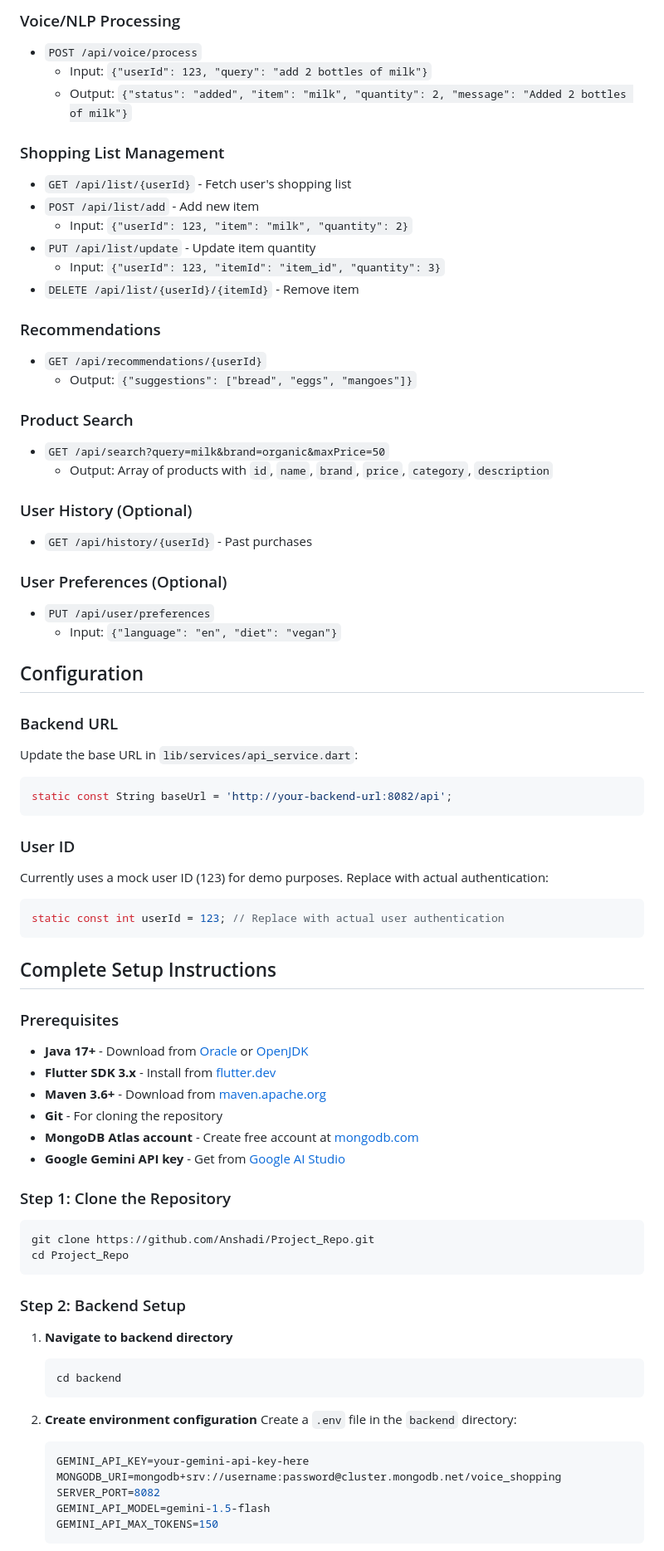
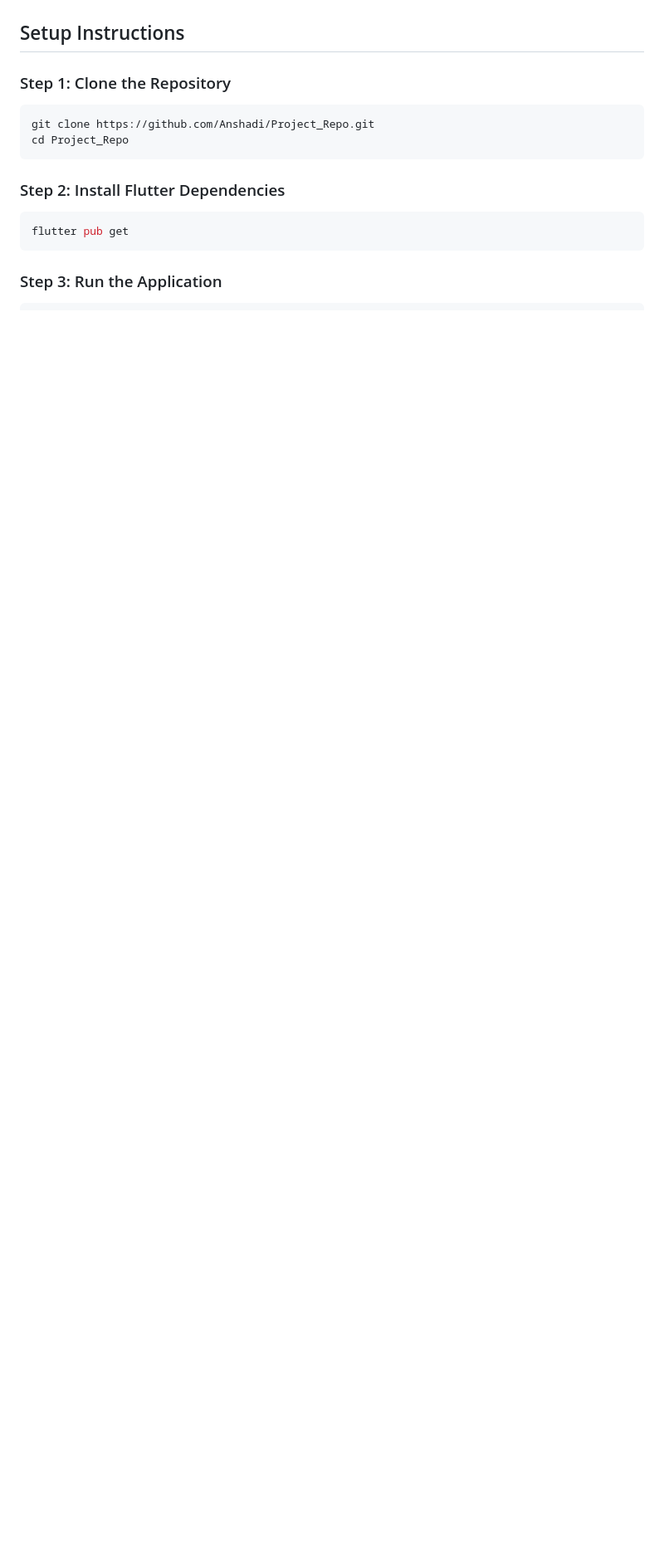
Before and after one commit to Anshadi/Project_Repo, a Markdown page: README.md, the part around one of its changes. Shown at 83% size. Rendered like a GitHub page; blank space fills up the shorter version.

````diff
--- a/README.md
+++ b/README.md
@@ -79,86 +68,18 @@ The frontend expects the following REST API endpoints to be implemented in your
 
-### Voice/NLP Processing
-
-- `POST /api/voice/process`
-  - Input: `{"userId": 123, "query": "add 2 bottles of milk"}`
-  - Output: `{"status": "added", "item": "milk", "quantity": 2, "message": "Added 2 bottles of milk"}`
-
-### Shopping List Management
-
-- `GET /api/list/{userId}` - Fetch user's shopping list
-- `POST /api/list/add` - Add new item
-  - Input: `{"userId": 123, "item": "milk", "quantity": 2}`
-- `PUT /api/list/update` - Update item quantity
-  - Input: `{"userId": 123, "itemId": "item_id", "quantity": 3}`
-- `DELETE /api/list/{userId}/{itemId}` - Remove item
-
-### Recommendations
-
-- `GET /api/recommendations/{userId}`
-  - Output: `{"suggestions": ["bread", "eggs", "mangoes"]}`
-
-### Product Search
-
-- `GET /api/search?query=milk&brand=organic&maxPrice=50`
-  - Output: Array of products with `id`, `name`, `brand`, `price`, `category`, `description`
-
-### User History (Optional)
-
-- `GET /api/history/{userId}` - Past purchases
-
-### User Preferences (Optional)
-
-- `PUT /api/user/preferences`
-  - Input: `{"language": "en", "diet": "vegan"}`
-
-## Configuration
-
-### Backend URL
-
-Update the base URL in `lib/services/api_service.dart`:
-
-```dart
-static const String baseUrl = 'http://your-backend-url:8082/api';
-```
-
-### User ID
-
-Currently uses a mock user ID (123) for demo purposes. Replace with actual authentication:
-
-```dart
-static const int userId = 123; // Replace with actual user authentication
-```
-
-## Complete Setup Instructions
-
-### Prerequisites
-- **Java 17+** - Download from [Oracle](https://www.oracle.com/java/technologies/downloads/) or [OpenJDK](https://openjdk.org/)
-- **Flutter SDK 3.x** - Install from [flutter.dev](https://flutter.dev/docs/get-started/install)
-- **Maven 3.6+** - Download from [maven.apache.org](https://maven.apache.org/download.cgi)
-- **Git** - For cloning the repository
-- **MongoDB Atlas account** - Create free account at [mongodb.com](https://www.mongodb.com/atlas)
-- **Google Gemini API key** - Get from [Google AI Studio](https://makersuite.google.com/app/apikey)
+## Setup Instructions
 
 ### Step 1: Clone the Repository
+
 ```bash
 git clone https://github.com/Anshadi/Project_Repo.git
 cd Project_Repo
 ```
 
-### Step 2: Backend Setup
+### Step 2: Install Flutter Dependencies
 
-1. **Navigate to backend directory**
-   ```bash
-   cd backend
-   ```
+```bash
+flutter pub get
+```
 
-2. **Create environment configuration**
-   Create a `.env` file in the `backend` directory:
-   ```env
-   GEMINI_API_KEY=your-gemini-api-key-here
-   MONGODB_URI=mongodb+srv://username:password@cluster.mongodb.net/voice_shopping
-   SERVER_PORT=8082
-   GEMINI_API_MODEL=gemini-1.5-flash
-   GEMINI_API_MAX_TOKENS=150
-   ```
+### Step 3: Run the Application
 
````
Also changed, not shown: other parts of README.md (+68 -130 lines).
